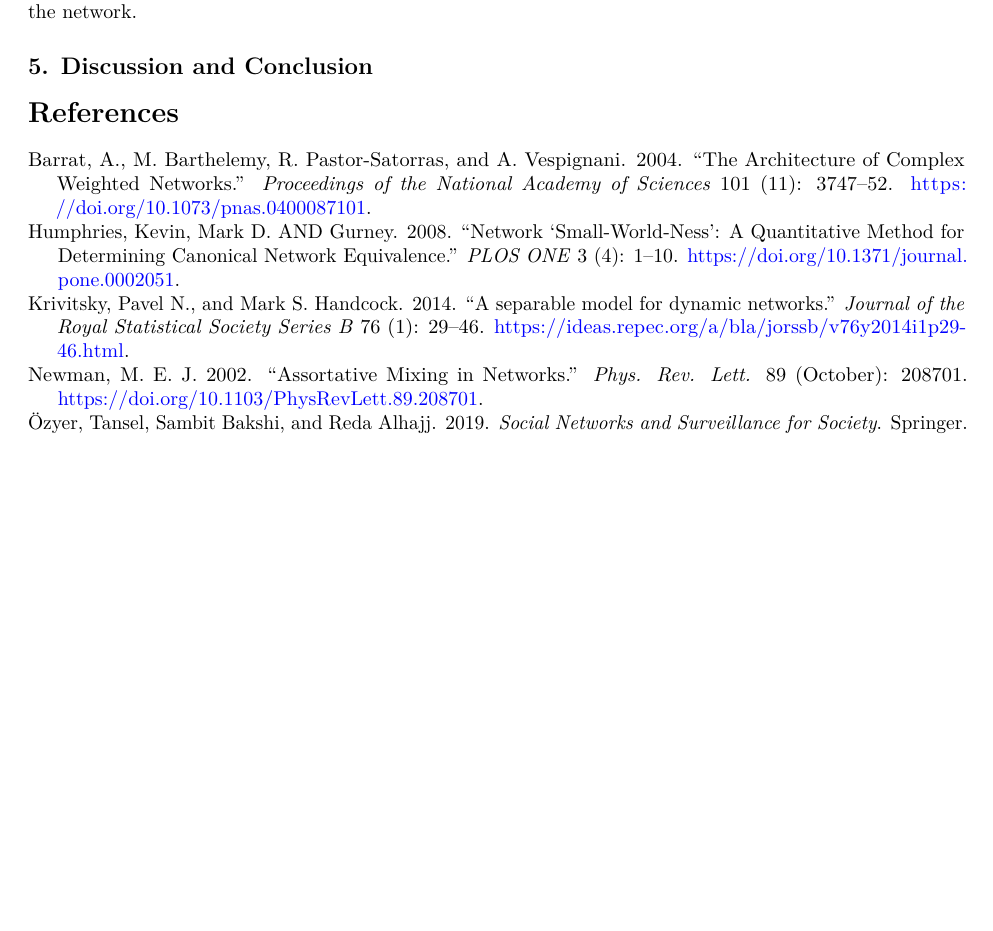
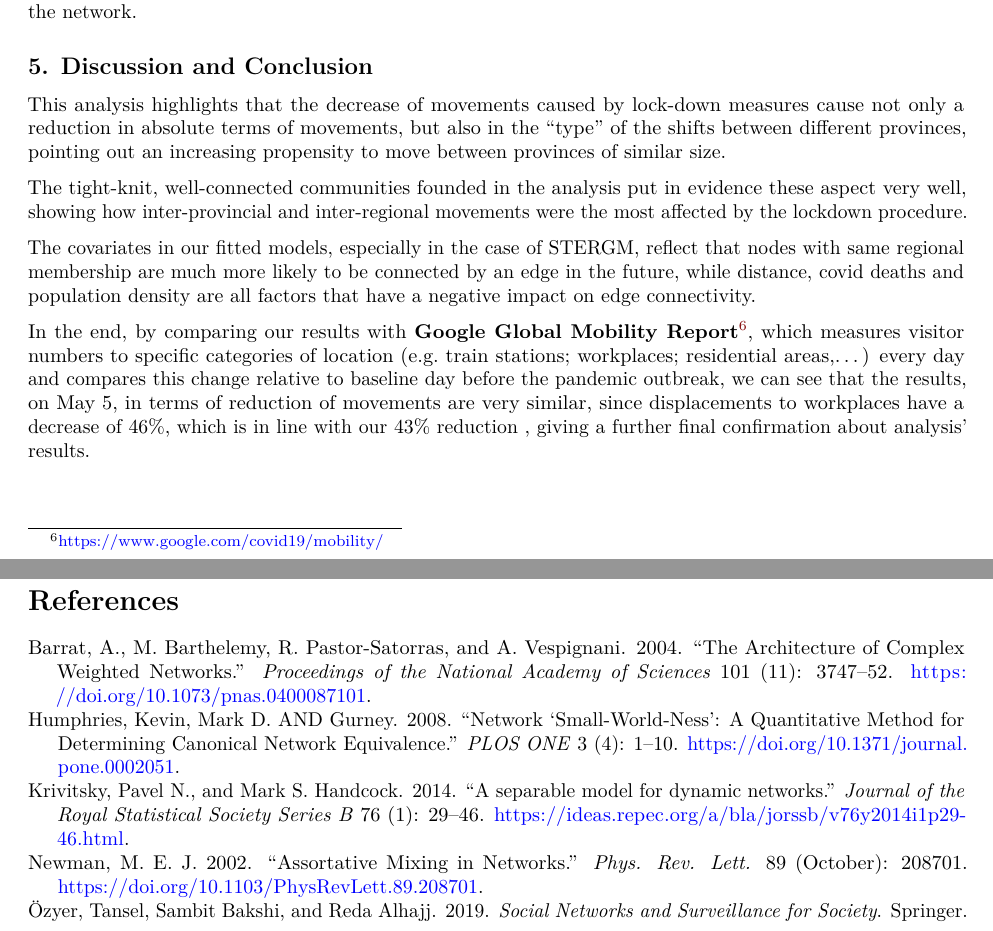
Before and after one commit to gsarti/lockdown-mobility-analysis, an R Markdown document (report.Rmd): part of page 8 of 16 before the commit and two parts of pages 8 and 9 of 16 after it, the two joined at a grey line, cut so that both start at the same text, the shorter picture padded with empty space. Rendered offline with R 4.5, knitr and Pandoc, then LaTeX, with nearby package versions; some code elsewhere in the file could not run offline.

Commit message:
added conclusions

```diff
--- a/report.Rmd
+++ b/report.Rmd
@@ -338,6 +338,19 @@ BIC & 1831 & 1390 & 1338 & 214.3 & 446.7 \\
 
 ## [5. Discussion and Conclusion]{#conclusion}
 
+This analysis highlights that the decrease of movements caused by lock-down measures cause not only a reduction in absolute terms of movements, but also in the "type" of the shifts between different provinces, pointing out an increasing propensity to move between provinces of similar size.
+
+The tight-knit, well-connected communities founded in the analysis put in evidence these aspect very well, showing how inter-provincial and inter-regional movements were the most affected by the lockdown procedure.
+
+The covariates in our fitted models, especially in the case of STERGM, reflect that nodes with same regional membership are much more likely to be connected by an edge in the future, while distance, covid deaths and population density are all factors that have a negative impact on edge connectivity.
+
+
+In the end, by comparing our results with **Google Global Mobility Report**[^4], which measures visitor numbers to specific categories of location (e.g. train stations; workplaces; residential areas,...) every day and compares this change relative to baseline day before the pandemic outbreak, we can see that the results, on May 5, in terms of reduction of movements are very similar, since displacements to workplaces  have a decrease of 46%, which is in line with our 43% reduction , giving a further final confirmation about analysis' results.
+
+
+[^4]: https://www.google.com/covid19/mobility/
+
+\newpage
 
 # References
 
```
